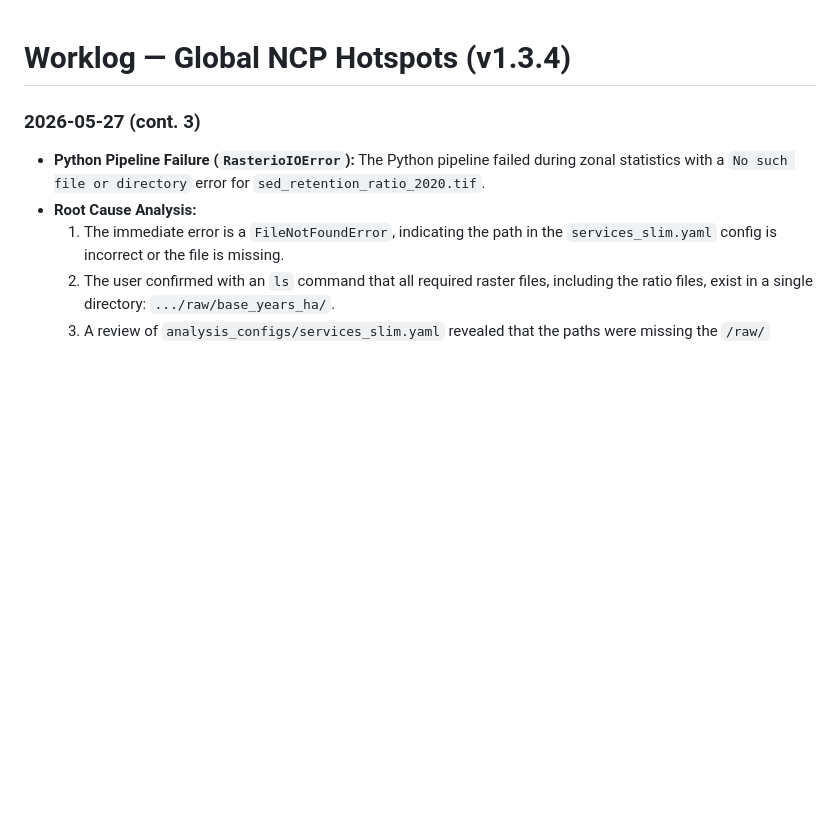
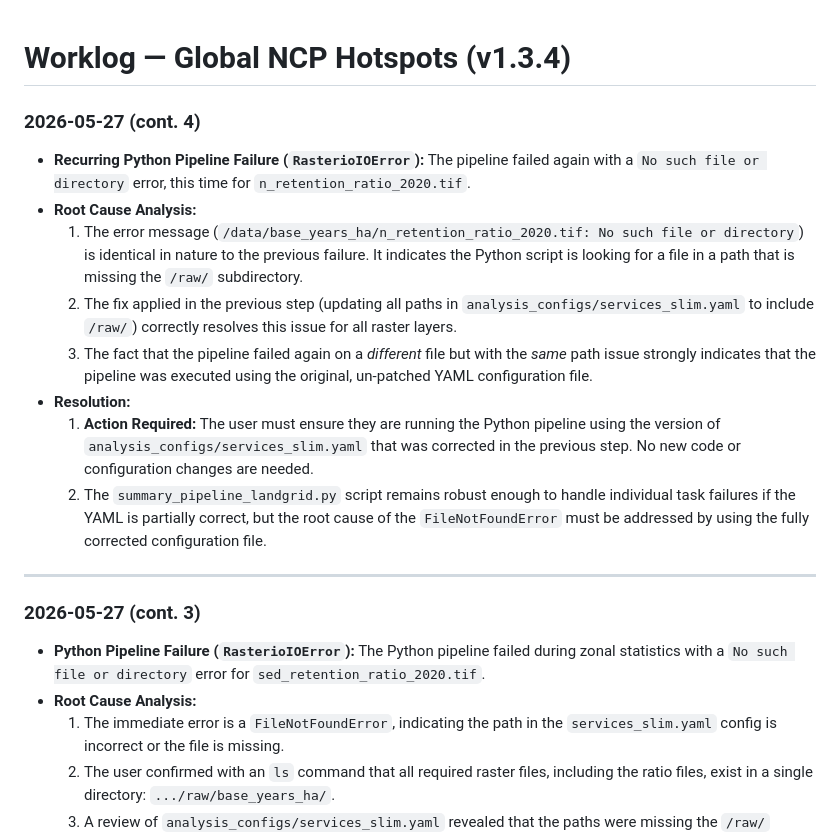
Before and after one commit to springinnovate/global_NCP, a Markdown page: analysis/WORKLOG.md, the part around the change. Drawn GitHub-style; blank space fills up the shorter version.

Commit message:
run extraction again

```diff
--- a/analysis/WORKLOG.md
+++ b/analysis/WORKLOG.md
@@ -1,4 +1,16 @@
 # Worklog — Global NCP Hotspots (v1.3.4)
+
+### 2026-05-27 (cont. 4)
+*   **Recurring Python Pipeline Failure (`RasterioIOError`):** The pipeline failed again with a `No such file or directory` error, this time for `n_retention_ratio_2020.tif`.
+*   **Root Cause Analysis:**
+    1.  The error message (`/data/base_years_ha/n_retention_ratio_2020.tif: No such file or directory`) is identical in nature to the previous failure. It indicates the Python script is looking for a file in a path that is missing the `/raw/` subdirectory.
+    2.  The fix applied in the previous step (updating all paths in `analysis_configs/services_slim.yaml` to include `/raw/`) correctly resolves this issue for all raster layers.
+    3.  The fact that the pipeline failed again on a *different* file but with the *same* path issue strongly indicates that the pipeline was executed using the original, un-patched YAML configuration file.
+*   **Resolution:**
+    1.  **Action Required:** The user must ensure they are running the Python pipeline using the version of `analysis_configs/services_slim.yaml` that was corrected in the previous step. No new code or configuration changes are needed.
+    2.  The `summary_pipeline_landgrid.py` script remains robust enough to handle individual task failures if the YAML is partially correct, but the root cause of the `FileNotFoundError` must be addressed by using the fully corrected configuration file.
+
+---
 
 ### 2026-05-27 (cont. 3)
 *   **Python Pipeline Failure (`RasterioIOError`):** The Python pipeline failed during zonal statistics with a `No such file or directory` error for `sed_retention_ratio_2020.tif`.
```
